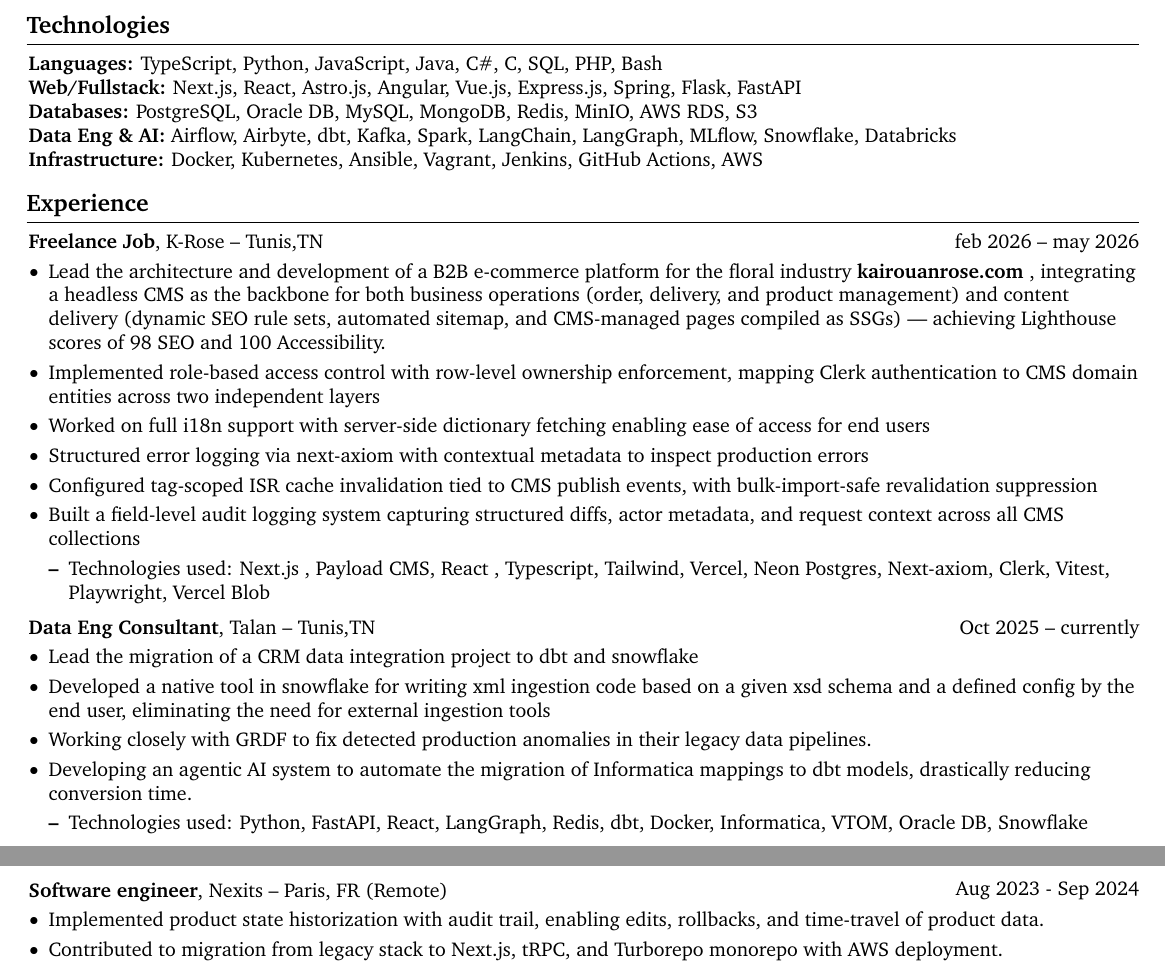
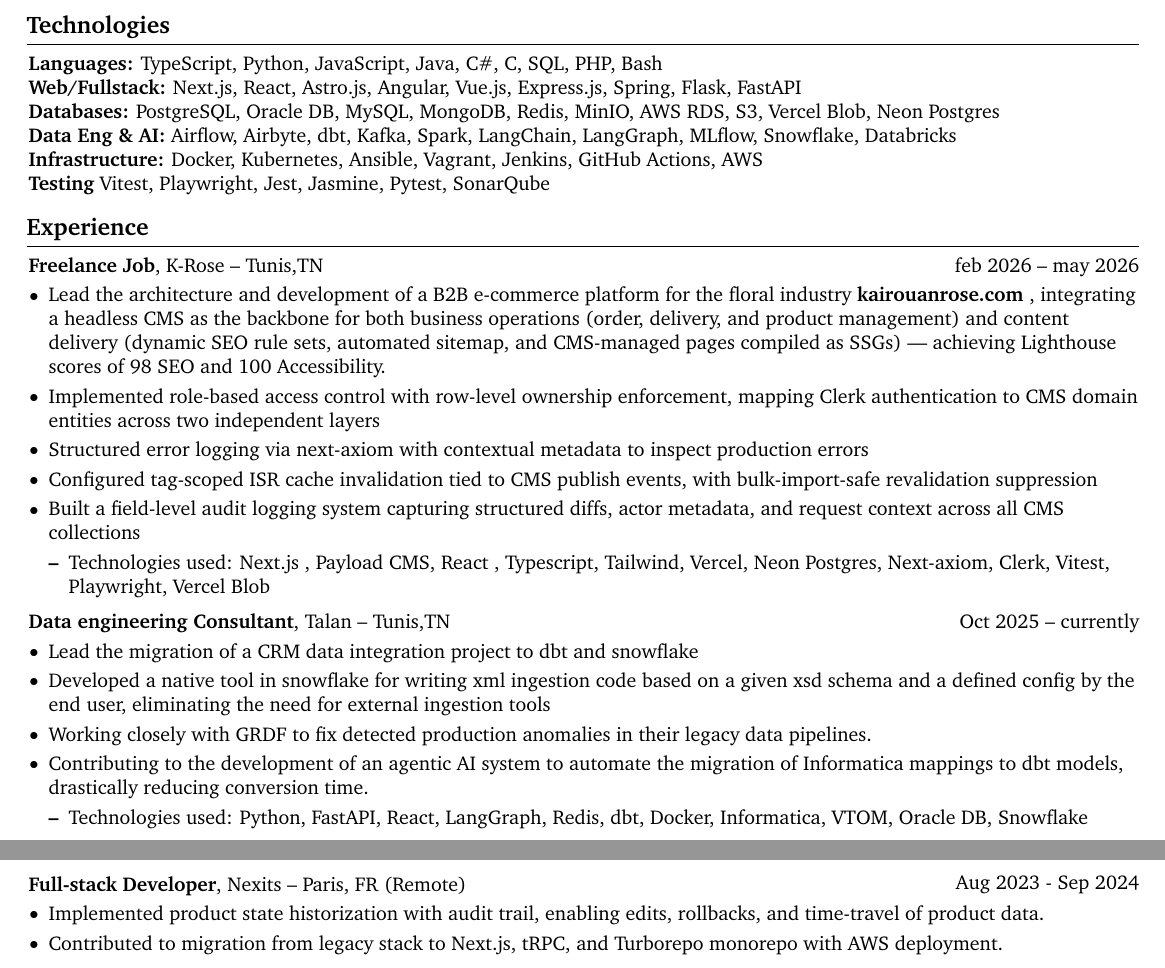
Before and after one commit to IhebBelhadj/resume, a LaTeX document (generic/generic.tex): two parts of pages 1 and 2 of 2, joined at a grey line, cut so that both start at the same text. The pictures show the PDF file generic/generic.pdf that the author committed with the source.

Commit message:
adding new resume

```diff
--- a/generic/generic.tex
+++ b/generic/generic.tex
@@ -211,7 +211,7 @@
 \end{onecolentry}
 
 \begin{onecolentry}
-\textbf{Databases:} PostgreSQL, Oracle DB, MySQL, MongoDB, Redis, MinIO, AWS RDS, S3
+\textbf{Databases:} PostgreSQL, Oracle DB, MySQL, MongoDB, Redis, MinIO, AWS RDS, S3, Vercel Blob, Neon Postgres
 \end{onecolentry}
 
 \begin{onecolentry}
@@ -220,6 +220,11 @@
 
 \begin{onecolentry}
 \textbf{Infrastructure:} Docker, Kubernetes, Ansible, Vagrant, Jenkins, GitHub Actions, AWS
+\end{onecolentry}
+
+
+\begin{onecolentry}
+\textbf{Testing} Vitest, Playwright, Jest, Jasmine, Pytest, SonarQube
 \end{onecolentry}
 
 \section{Experience}
@@ -235,7 +240,6 @@
 
     \item Lead the architecture and development of a B2B e-commerce platform for the floral industry \textbf{\href{https://www.kairouanrose.com/}{ kairouanrose.com }}, integrating a headless CMS as the backbone for both business operations (order, delivery, and product management) and content delivery (dynamic SEO rule sets, automated sitemap, and CMS-managed pages compiled as SSGs) — achieving Lighthouse scores of 98 SEO and 100 Accessibility.
     \item Implemented role-based access control with row-level ownership enforcement, mapping Clerk authentication to CMS domain entities across two independent layers
-    \item  Worked on full i18n support with server-side dictionary fetching enabling ease of access for end users
     \item Structured error logging via next-axiom with contextual metadata to inspect production errors
     \item Configured tag-scoped ISR cache invalidation tied to CMS publish events, with bulk-import-safe revalidation suppression
     \item Built a field-level audit logging system capturing structured diffs, actor metadata, and request context across all CMS collections
@@ -253,7 +257,7 @@
 \begin{twocolentry}{
     Oct 2025 – currently
   }
-\textbf{Data Eng Consultant}, Talan -- Tunis,TN\end{twocolentry}
+\textbf{Data engineering Consultant}, Talan -- Tunis,TN\end{twocolentry}
 
 \vspace{0.10 cm}
 \begin{onecolentry}
@@ -263,7 +267,7 @@
     \item Lead the migration of a CRM data integration project to dbt and snowflake
     \item Developed a native tool in snowflake for writing xml ingestion code based on a given xsd schema and a defined config by the end user, eliminating the need for external ingestion tools
     \item Working closely with GRDF to fix detected production anomalies in their legacy data pipelines.
-    \item Developing an agentic AI system to automate the migration of Informatica mappings to dbt models, drastically reducing conversion time.
+    \item Contributing to the development of an agentic AI system to automate the migration of Informatica mappings to dbt models, drastically reducing conversion time.
     \begin{highlightsforbulletentries}
     \item Technologies used: Python, FastAPI, React, LangGraph,  Redis, dbt, Docker, Informatica, VTOM, Oracle DB, Snowflake
     \end{highlightsforbulletentries}
@@ -324,7 +328,7 @@
   \begin{twocolentry}{
       Aug 2023 - Sep 2024
     }
-  \textbf{Software engineer}, Nexits  -- Paris, FR (Remote)\end{twocolentry}
+  \textbf{Full-stack Developer}, Nexits  -- Paris, FR (Remote)\end{twocolentry}
 
   \vspace{0.10 cm}
   \begin{onecolentry}
```
Also changed, not shown: generic/IHEB_BELHADJ_RESUME_07.pdf (added), generic/generic.pdf.
